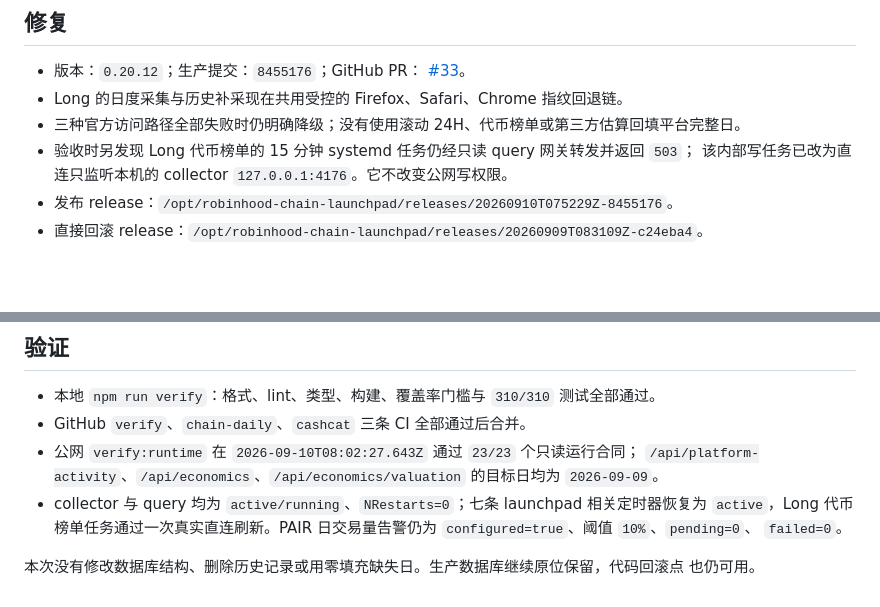
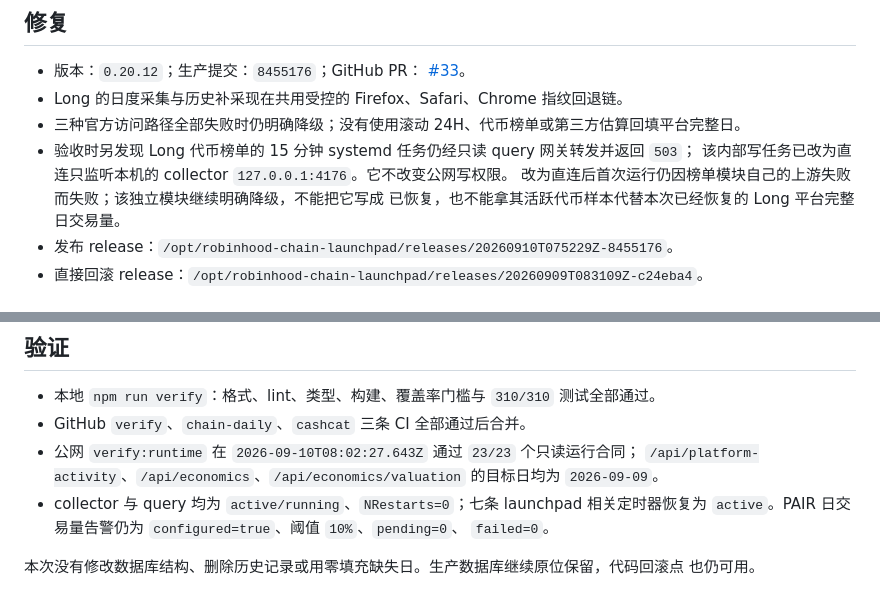
Before and after one commit to MeiYanDong/robinhood-chain-launchpad-dashboard, a Markdown page: docs/evidence/long-graphql-recovery-production-deployment-2026-09-10.md, 2 parts joined by grey strips. GitHub-like rendering; blank space fills up the shorter version.

Commit message:
docs: record Long ranking degradation (#35)
Co-authored-by: MeiYanDong <173671260+MeiYanDong@users.noreply.github.com>

```diff
--- a/docs/evidence/long-graphql-recovery-production-deployment-2026-09-10.md
+++ b/docs/evidence/long-graphql-recovery-production-deployment-2026-09-10.md
@@ -27,6 +27,8 @@
 - 三种官方访问路径全部失败时仍明确降级；没有使用滚动 24H、代币榜单或第三方估算回填平台完整日。
 - 验收时另发现 Long 代币榜单的 15 分钟 systemd 任务仍经只读 query 网关转发并返回 `503`；
   该内部写任务已改为直连只监听本机的 collector `127.0.0.1:4176`。它不改变公网写权限。
+  改为直连后首次运行仍因榜单模块自己的上游失败而失败；该独立模块继续明确降级，不能把它写成
+  已恢复，也不能拿其活跃代币样本代替本次已经恢复的 Long 平台完整日交易量。
 - 发布 release：`/opt/robinhood-chain-launchpad/releases/20260910T075229Z-8455176`。
 - 直接回滚 release：`/opt/robinhood-chain-launchpad/releases/20260909T083109Z-c24eba4`。
 
@@ -48,7 +50,7 @@
   `/api/platform-activity`、`/api/economics`、`/api/economics/valuation` 的目标日均为
   `2026-09-09`。
 - collector 与 query 均为 `active/running`、`NRestarts=0`；七条 launchpad 相关定时器恢复为
-  `active`，Long 代币榜单任务通过一次真实直连刷新。PAIR 日交易量告警仍为
+  `active`。PAIR 日交易量告警仍为
   `configured=true`、阈值 `10%`、`pending=0`、
   `failed=0`。
 
```
